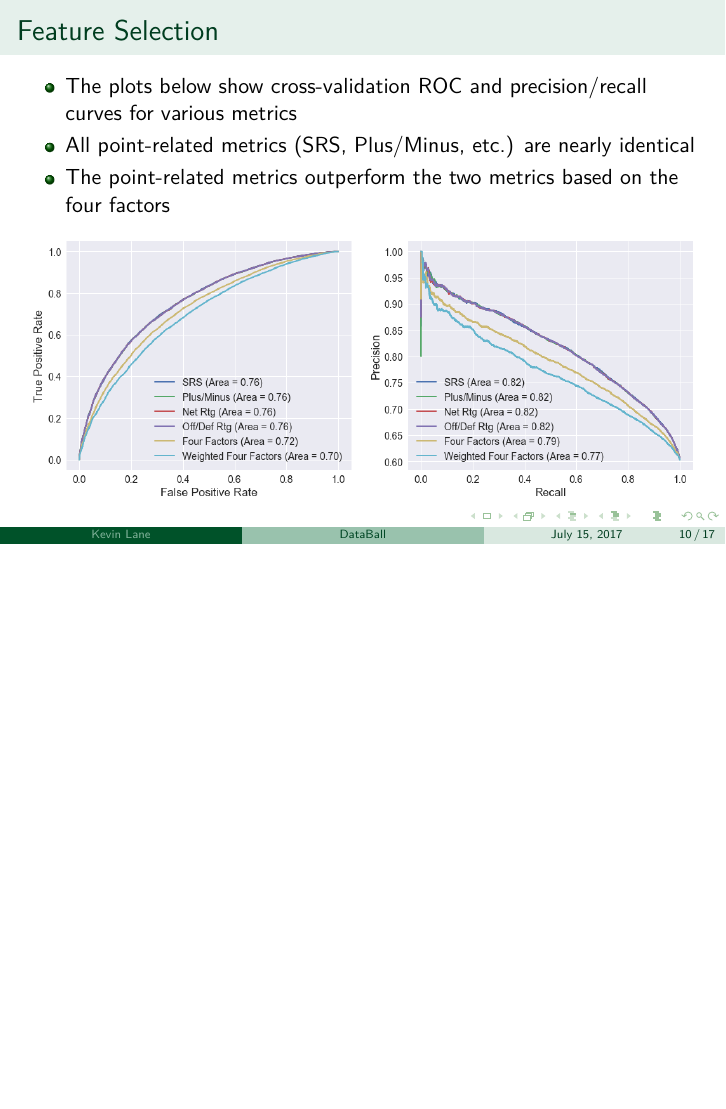
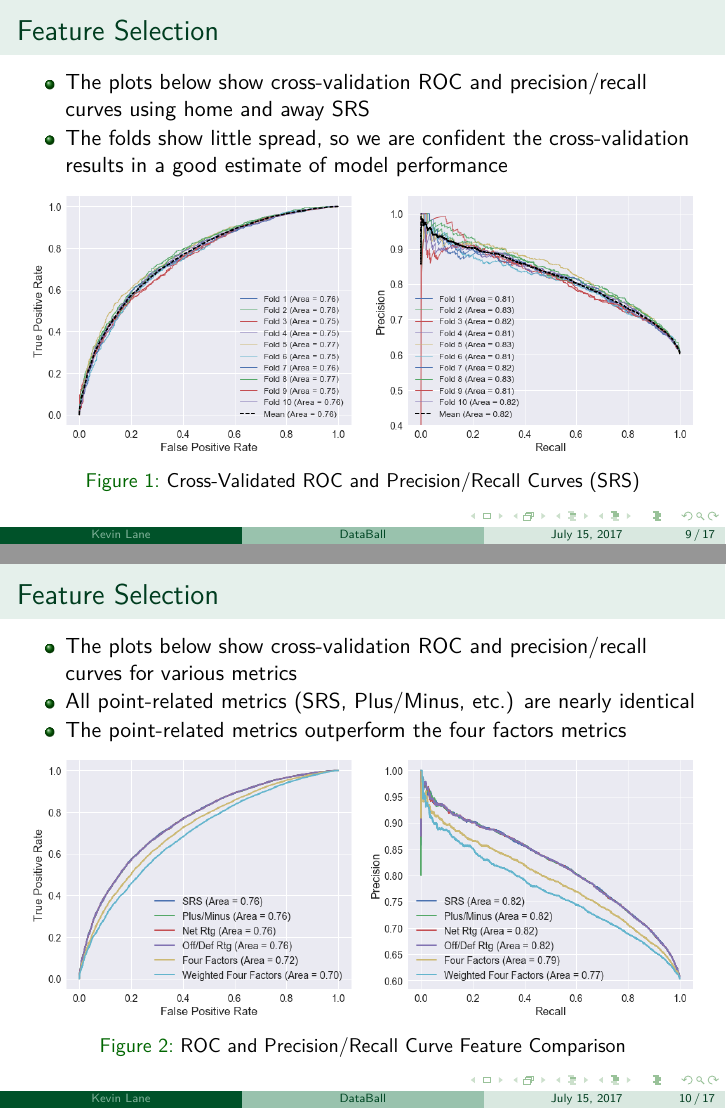
Before and after one commit to klane/databall, LaTeX slides (report/databall-slides.tex): page 10 of 17 before the commit and pages 9 and 10 of 17 after it, the two joined at a grey line, the shorter picture padded with empty space. Compiled offline with pdfLaTeX.

Commit message:
Add figure captions

```diff
--- a/report/databall-slides.tex
+++ b/report/databall-slides.tex
@@ -171,6 +171,7 @@ According to Nate Silver, ``sports nerds have it easy.''\footnotemark
 \end{itemize}
 \begin{figure}
 \includegraphics[scale=0.35]{../docs/assets/images/feature-selection/srs-cross-validation.png}
+\caption{Cross-Validated ROC and Precision/Recall Curves (SRS)}
 \end{figure}
 \end{frame}
 
@@ -179,10 +180,11 @@ According to Nate Silver, ``sports nerds have it easy.''\footnotemark
 \begin{itemize}
     \item The plots below show cross-validation ROC and precision/recall curves for various metrics
     \item All point-related metrics (SRS, Plus/Minus, etc.) are nearly identical
-    \item The point-related metrics outperform the two metrics based on the four factors
+    \item The point-related metrics outperform the four factors metrics
 \end{itemize}
 \begin{figure}
 \includegraphics[scale=0.35]{../docs/assets/images/feature-selection/cross-validation-comparison.png}
+\caption{ROC and Precision/Recall Curve Feature Comparison}
 \end{figure}
 \end{frame}
 
```
